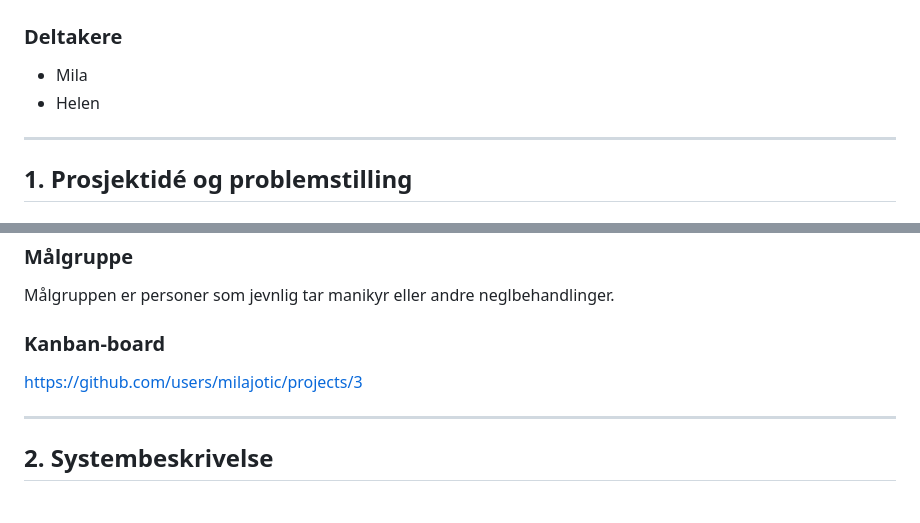
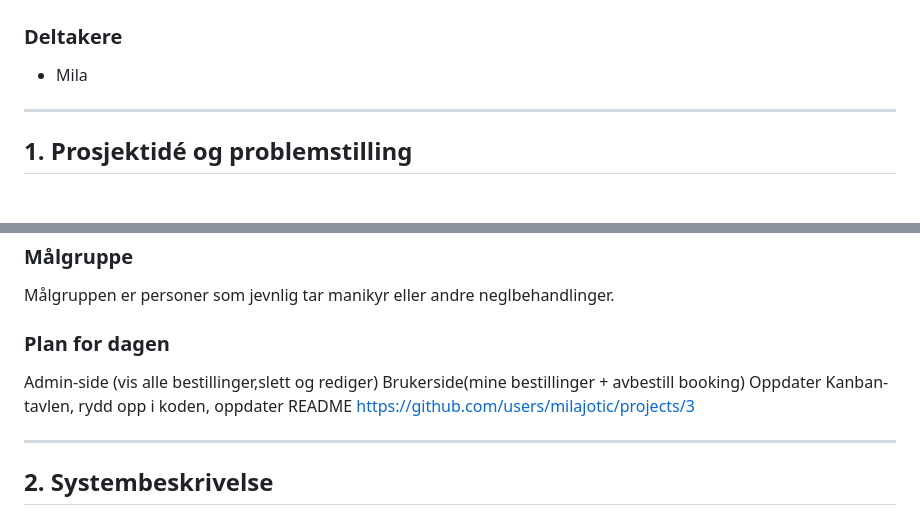
Before and after one commit to milajotic/eksamen, a Markdown page: README.md, 2 parts joined by grey strips. GitHub-like rendering.

Commit message:
Revise README with project updates and goals
Updated project details and changed Kanban-board section to Plan for the day.

```diff
--- a/README.md
+++ b/README.md
@@ -2,7 +2,6 @@
 
 ### Deltakere
 - Mila
-- Helen
 ---
 
 ## 1. Prosjektidé og problemstilling
@@ -22,7 +21,10 @@ Kundene kan bestille når det passer dem, og negleteknikeren får bedre kontroll
 ### Målgruppe
 Målgruppen er personer som jevnlig tar manikyr eller andre neglbehandlinger.
 
-### Kanban-board
+### Plan for dagen
+Admin-side (vis alle bestillinger,slett og rediger)
+Brukerside(mine bestillinger + avbestill booking)
+Oppdater Kanban-tavlen, rydd opp i koden, oppdater README
 https://github.com/users/milajotic/projects/3
 
 ---
```
